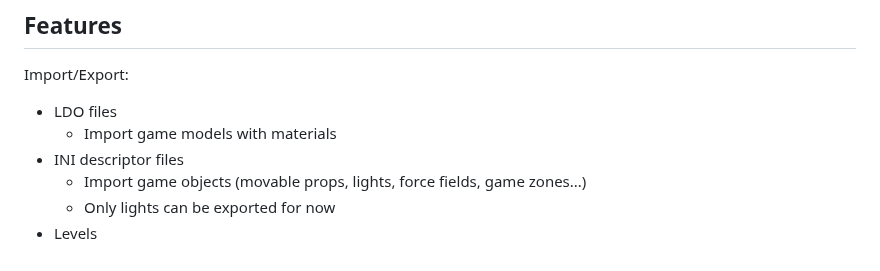
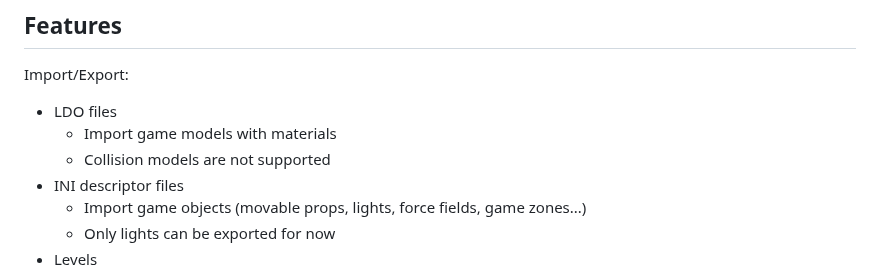
Before and after one commit to LuKP17/madtracks-addon, a Markdown page: README.md, the part around the change. Rendered like a GitHub page.

```diff
--- a/README.md
+++ b/README.md
@@ -14,6 +14,7 @@ Since Mad Tracks has been released on Steam, the game data files are located in
 Import/Export:
 * LDO files
   * Import game models with materials
+  * Collision models are not supported
 * INI descriptor files
   * Import game objects (movable props, lights, force fields, game zones...)
   * Only lights can be exported for now
```
Also changed, not shown: docs/ADDON_GUIDE.md (+22 -5 lines), images/import.png (added), images/main_panel.png, 1 other file.
